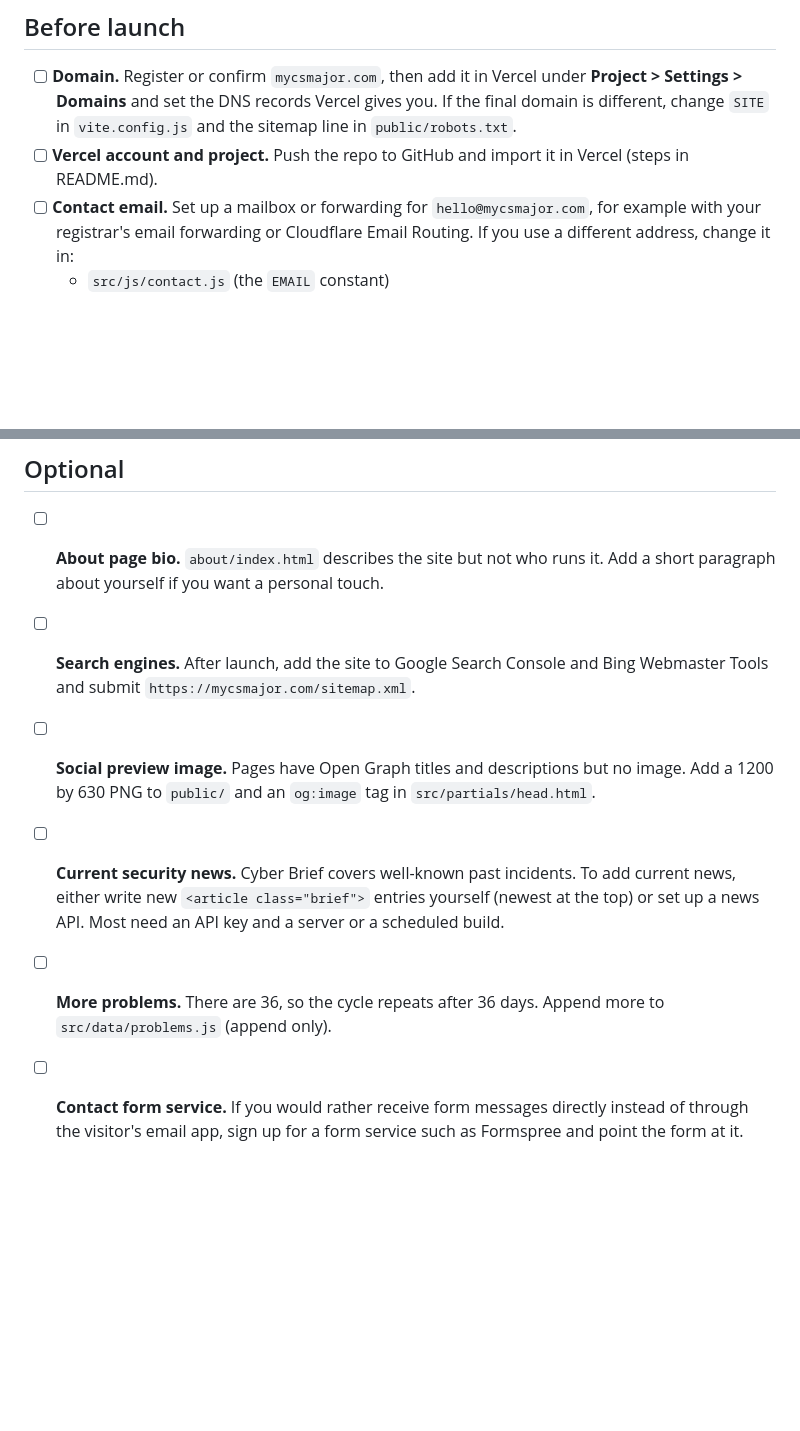
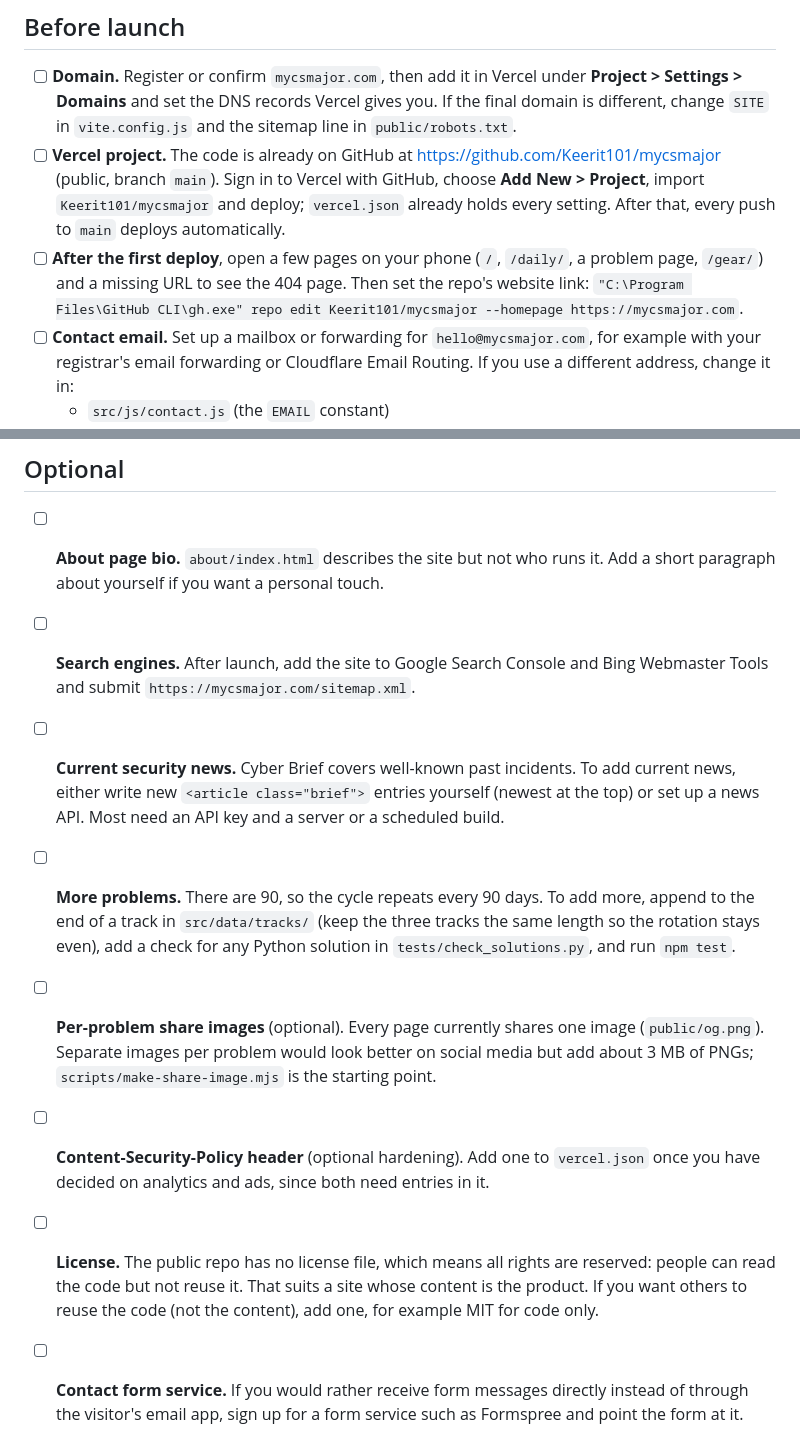
Before and after one commit to Keerit101/mycsmajor, a Markdown page: TODO.md, 2 parts joined by grey strips. GitHub-like rendering; blank space fills up the shorter version.

Commit message:
Record the GitHub repo and update TODO for deployment
The code now lives in the public repo Keerit101/mycsmajor. TODO.md
explains importing it into Vercel and the follow-up steps; DECISIONS.md
records the pre-push privacy audit and the no-license choice.

```diff
--- a/TODO.md
+++ b/TODO.md
@@ -3,7 +3,8 @@
 ## Before launch
 
 - [ ] **Domain.** Register or confirm `mycsmajor.com`, then add it in Vercel under **Project > Settings > Domains** and set the DNS records Vercel gives you. If the final domain is different, change `SITE` in `vite.config.js` and the sitemap line in `public/robots.txt`.
-- [ ] **Vercel account and project.** Push the repo to GitHub and import it in Vercel (steps in README.md).
+- [ ] **Vercel project.** The code is already on GitHub at <https://github.com/Keerit101/mycsmajor> (public, branch `main`). Sign in to Vercel with GitHub, choose **Add New > Project**, import `Keerit101/mycsmajor` and deploy; `vercel.json` already holds every setting. After that, every push to `main` deploys automatically.
+- [ ] **After the first deploy**, open a few pages on your phone (`/`, `/daily/`, a problem page, `/gear/`) and a missing URL to see the 404 page. Then set the repo's website link: `"C:\Program Files\GitHub CLI\gh.exe" repo edit Keerit101/mycsmajor --homepage https://mycsmajor.com`.
 - [ ] **Contact email.** Set up a mailbox or forwarding for `hello@mycsmajor.com`, for example with your registrar's email forwarding or Cloudflare Email Routing. If you use a different address, change it in:
   - `src/js/contact.js` (the `EMAIL` constant)
   - `contact/index.html`
@@ -48,7 +49,9 @@ Empty, hidden ad slots are already on the home page, every problem page, the pro
 
 - [ ] **About page bio.** `about/index.html` describes the site but not who runs it. Add a short paragraph about yourself if you want a personal touch.
 - [ ] **Search engines.** After launch, add the site to Google Search Console and Bing Webmaster Tools and submit `https://mycsmajor.com/sitemap.xml`.
-- [ ] **Social preview image.** Pages have Open Graph titles and descriptions but no image. Add a 1200 by 630 PNG to `public/` and an `og:image` tag in `src/partials/head.html`.
 - [ ] **Current security news.** Cyber Brief covers well-known past incidents. To add current news, either write new `<article class="brief">` entries yourself (newest at the top) or set up a news API. Most need an API key and a server or a scheduled build.
-- [ ] **More problems.** There are 36, so the cycle repeats after 36 days. Append more to `src/data/problems.js` (append only).
+- [ ] **More problems.** There are 90, so the cycle repeats every 90 days. To add more, append to the end of a track in `src/data/tracks/` (keep the three tracks the same length so the rotation stays even), add a check for any Python solution in `tests/check_solutions.py`, and run `npm test`.
+- [ ] **Per-problem share images** (optional). Every page currently shares one image (`public/og.png`). Separate images per problem would look better on social media but add about 3 MB of PNGs; `scripts/make-share-image.mjs` is the starting point.
+- [ ] **Content-Security-Policy header** (optional hardening). Add one to `vercel.json` once you have decided on analytics and ads, since both need entries in it.
+- [ ] **License.** The public repo has no license file, which means all rights are reserved: people can read the code but not reuse it. That suits a site whose content is the product. If you want others to reuse the code (not the content), add one, for example MIT for code only.
 - [ ] **Contact form service.** If you would rather receive form messages directly instead of through the visitor's email app, sign up for a form service such as Formspree and point the form at it.
```
Also changed, not shown: DECISIONS.md (+2 -1 lines).
